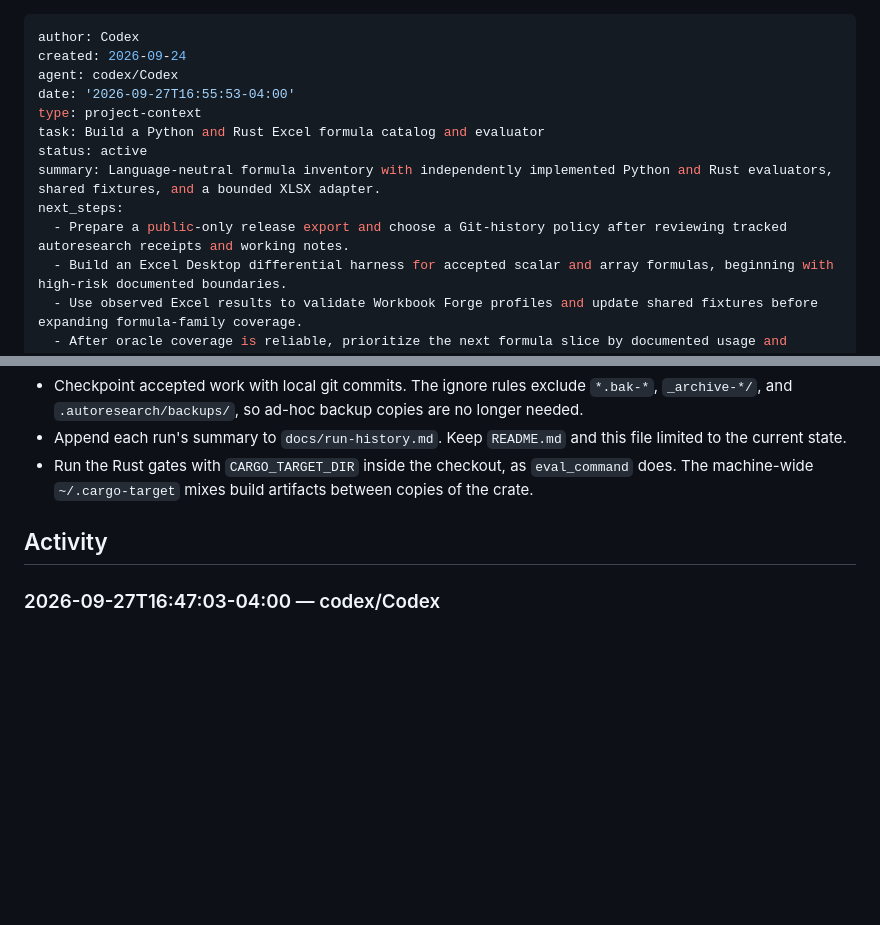
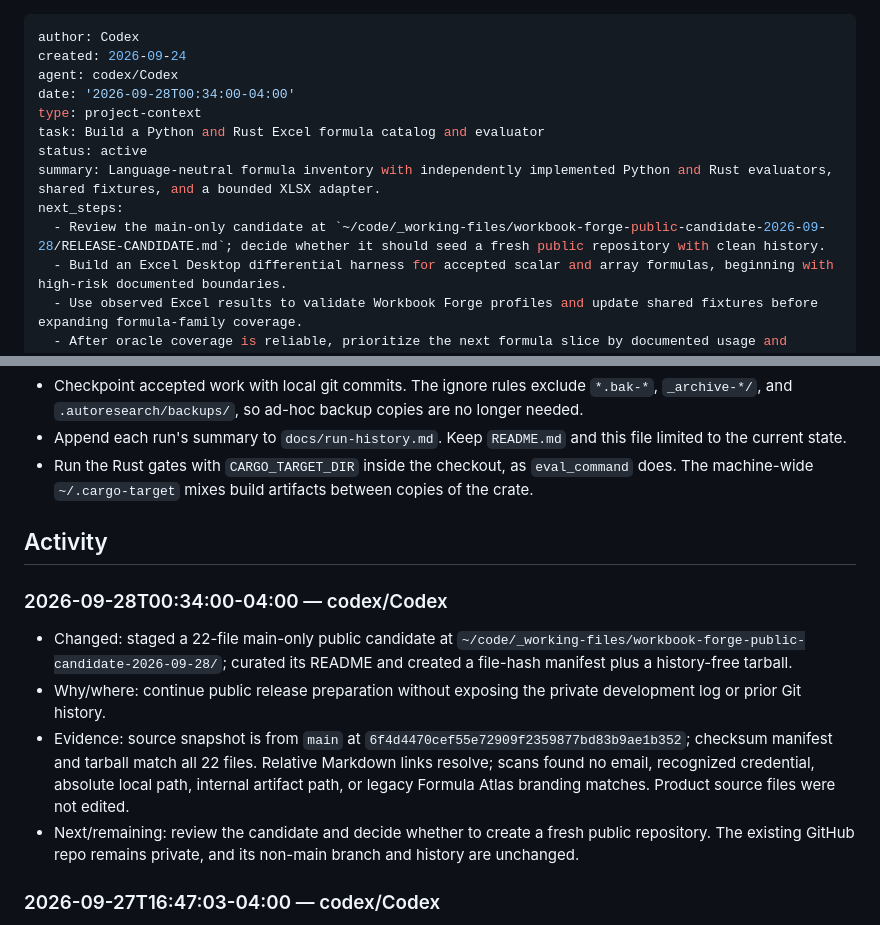
Before and after one commit to Jimthetaxguy/workbook-forge, a Markdown page: CONTEXT.md, 2 parts joined by grey strips. Rendered like a GitHub page; blank space fills up the shorter version.

Commit message:
docs: record Workbook Forge public candidate

```diff
--- a/CONTEXT.md
+++ b/CONTEXT.md
@@ -2,13 +2,13 @@
 author: Codex
 created: 2026-09-24
 agent: codex/Codex
-date: '2026-09-27T16:55:53-04:00'
+date: '2026-09-28T00:34:00-04:00'
 type: project-context
 task: Build a Python and Rust Excel formula catalog and evaluator
 status: active
 summary: Language-neutral formula inventory with independently implemented Python and Rust evaluators, shared fixtures, and a bounded XLSX adapter.
 next_steps:
-  - Prepare a public-only release export and choose a Git-history policy after reviewing tracked autoresearch receipts and working notes.
+  - Review the main-only candidate at `~/code/_working-files/workbook-forge-public-candidate-2026-09-28/RELEASE-CANDIDATE.md`; decide whether it should seed a fresh public repository with clean history.
   - Build an Excel Desktop differential harness for accepted scalar and array formulas, beginning with high-risk documented boundaries.
   - Use observed Excel results to validate Workbook Forge profiles and update shared fixtures before expanding formula-family coverage.
   - After oracle coverage is reliable, prioritize the next formula slice by documented usage and dependency value.
@@ -60,6 +60,12 @@ Runs 1–24 are accepted. Coverage stands at 115 implemented functions, 85 detai
 - Append each run's summary to `docs/run-history.md`. Keep `README.md` and this file limited to the current state.
 - Run the Rust gates with `CARGO_TARGET_DIR` inside the checkout, as `eval_command` does. The machine-wide `~/.cargo-target` mixes build artifacts between copies of the crate.
 ## Activity
+### 2026-09-28T00:34:00-04:00 — codex/Codex
+- Changed: staged a 22-file main-only public candidate at `~/code/_working-files/workbook-forge-public-candidate-2026-09-28/`; curated its README and created a file-hash manifest plus a history-free tarball.
+- Why/where: continue public release preparation without exposing the private development log or prior Git history.
+- Evidence: source snapshot is from `main` at `6f4d4470cef55e72909f2359877bd83b9ae1b352`; checksum manifest and tarball match all 22 files. Relative Markdown links resolve; scans found no email, recognized credential, absolute local path, internal artifact path, or legacy Formula Atlas branding matches. Product source files were not edited.
+- Next/remaining: review the candidate and decide whether to create a fresh public repository. The existing GitHub repo remains private, and its non-main branch and history are unchanged.
+
 ### 2026-09-27T16:47:03-04:00 — codex/Codex
 - Changed: updated local `origin` to `https://github.com/Jimthetaxguy/workbook-forge.git` after GitHub began returning the renamed repository; confirmed `main` is clean and synced at `6dba619`.
 - Why/where: continued Workbook Forge release preparation while keeping GitHub visibility private.
```
Also changed, not shown: _working-files/repo-cleanup-2026-09-25.md (+10 -3 lines).
